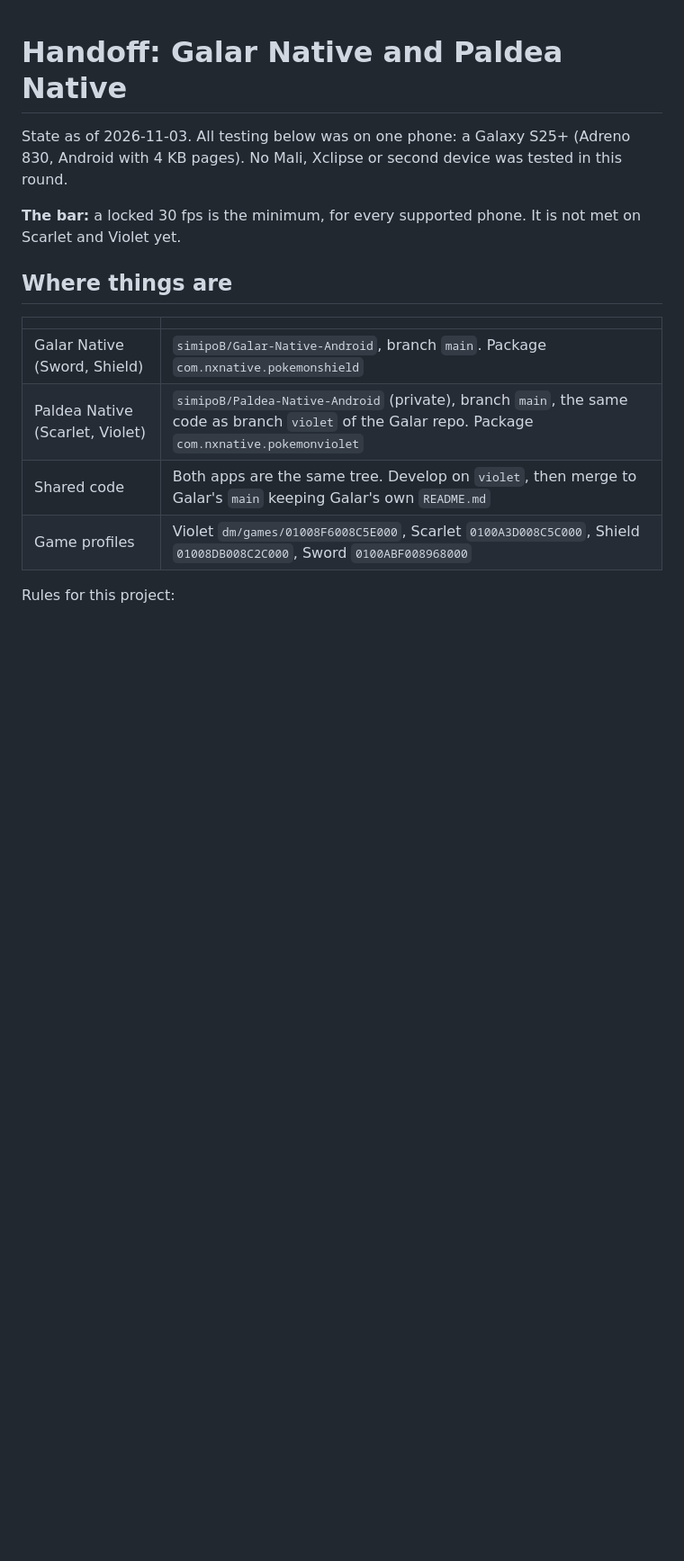
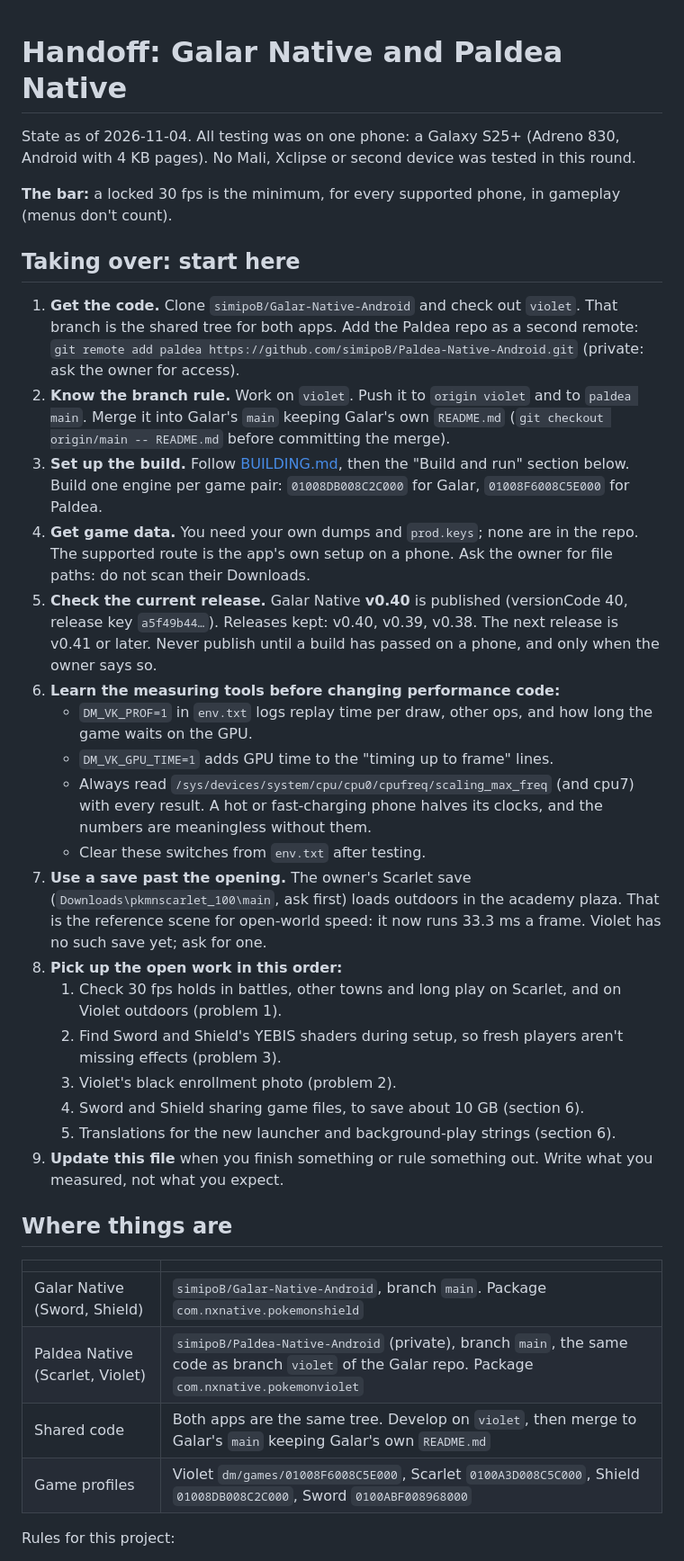
Before and after one commit to simipoB/PKShield-Android, a Markdown page: docs/HANDOFF.md, the part around one of its changes. Shown at 90% size. Rendered like a GitHub page; blank space fills up the shorter version.

Commit message:
Handoff: a takeover checklist, v0.40 released

```diff
--- a/docs/HANDOFF.md
+++ b/docs/HANDOFF.md
@@ -1,8 +1,30 @@
 # Handoff: Galar Native and Paldea Native
 
-State as of 2026-11-03. All testing below was on one phone: a Galaxy S25+ (Adreno 830, Android with 4 KB pages). No Mali, Xclipse or second device was tested in this round.
+State as of 2026-11-04. All testing was on one phone: a Galaxy S25+ (Adreno 830, Android with 4 KB pages). No Mali, Xclipse or second device was tested in this round.
 
-**The bar:** a locked 30 fps is the minimum, for every supported phone. It is not met on Scarlet and Violet yet.
+**The bar:** a locked 30 fps is the minimum, for every supported phone, in gameplay (menus don't count).
+
+## Taking over: start here
+
+1. **Get the code.** Clone `simipoB/Galar-Native-Android` and check out `violet`. That branch is the shared tree for both apps. Add the Paldea repo as a second remote:
+   `git remote add paldea https://github.com/simipoB/Paldea-Native-Android.git` (private: ask the owner for access).
+2. **Know the branch rule.** Work on `violet`. Push it to `origin violet` and to `paldea main`. Merge it into Galar's `main` keeping Galar's own `README.md` (`git checkout origin/main -- README.md` before committing the merge).
+3. **Set up the build.** Follow [BUILDING.md](BUILDING.md), then the "Build and run" section below. Build one engine per game pair: `01008DB008C2C000` for Galar, `01008F6008C5E000` for Paldea.
+4. **Get game data.** You need your own dumps and `prod.keys`; none are in the repo. The supported route is the app's own setup on a phone. Ask the owner for file paths: do not scan their Downloads.
+5. **Check the current release.** Galar Native **v0.40** is published (versionCode 40, release key `a5f49b44…`). Releases kept: v0.40, v0.39, v0.38. The next release is v0.41 or later. Never publish until a build has passed on a phone, and only when the owner says so.
+6. **Learn the measuring tools before changing performance code:**
+   - `DM_VK_PROF=1` in `env.txt` logs replay time per draw, other ops, and how long the game waits on the GPU.
+   - `DM_VK_GPU_TIME=1` adds GPU time to the "timing up to frame" lines.
+   - Always read `/sys/devices/system/cpu/cpu0/cpufreq/scaling_max_freq` (and cpu7) with every result. A hot or fast-charging phone halves its clocks, and the numbers are meaningless without them.
+   - Clear these switches from `env.txt` after testing.
+7. **Use a save past the opening.** The owner's Scarlet save (`Downloads\pkmnscarlet_100\main`, ask first) loads outdoors in the academy plaza. That is the reference scene for open-world speed: it now runs 33.3 ms a frame. Violet has no such save yet; ask for one.
+8. **Pick up the open work in this order:**
+   1. Check 30 fps holds in battles, other towns and long play on Scarlet, and on Violet outdoors (problem 1).
+   2. Find Sword and Shield's YEBIS shaders during setup, so fresh players aren't missing effects (problem 3).
+   3. Violet's black enrollment photo (problem 2).
+   4. Sword and Shield sharing game files, to save about 10 GB (section 6).
+   5. Translations for the new launcher and background-play strings (section 6).
+9. **Update this file** when you finish something or rule something out. Write what you measured, not what you expect.
 
 ## Where things are
 
```
Also changed, not shown: other parts of docs/HANDOFF.md (+2 -2 lines).
